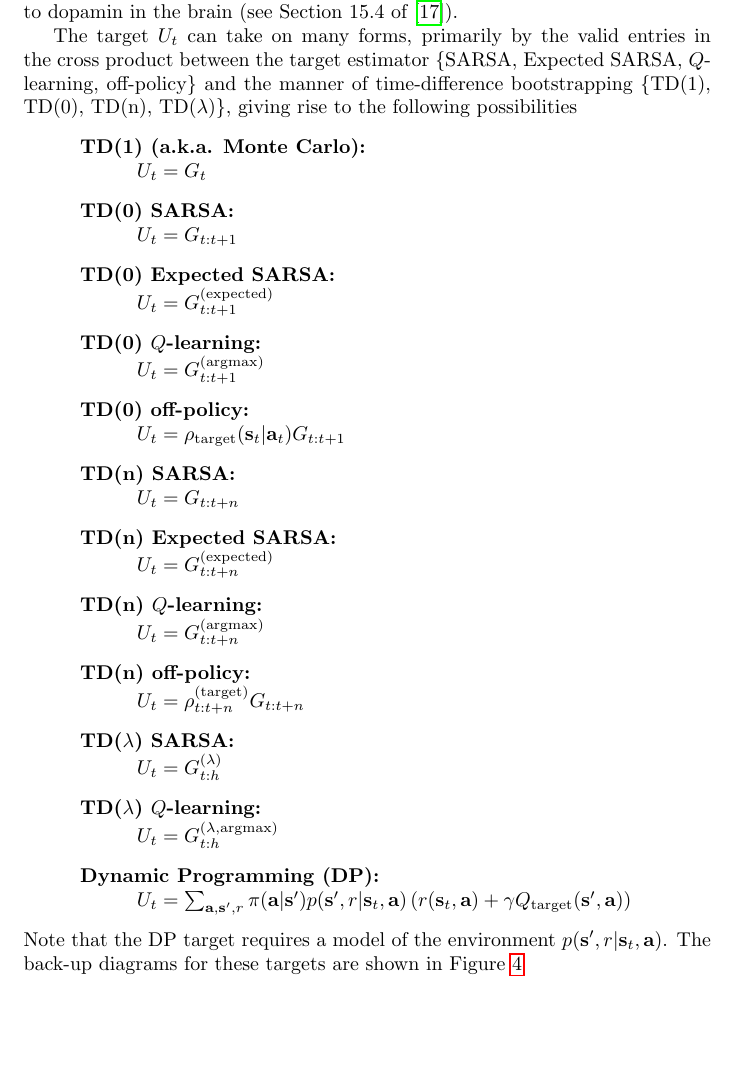
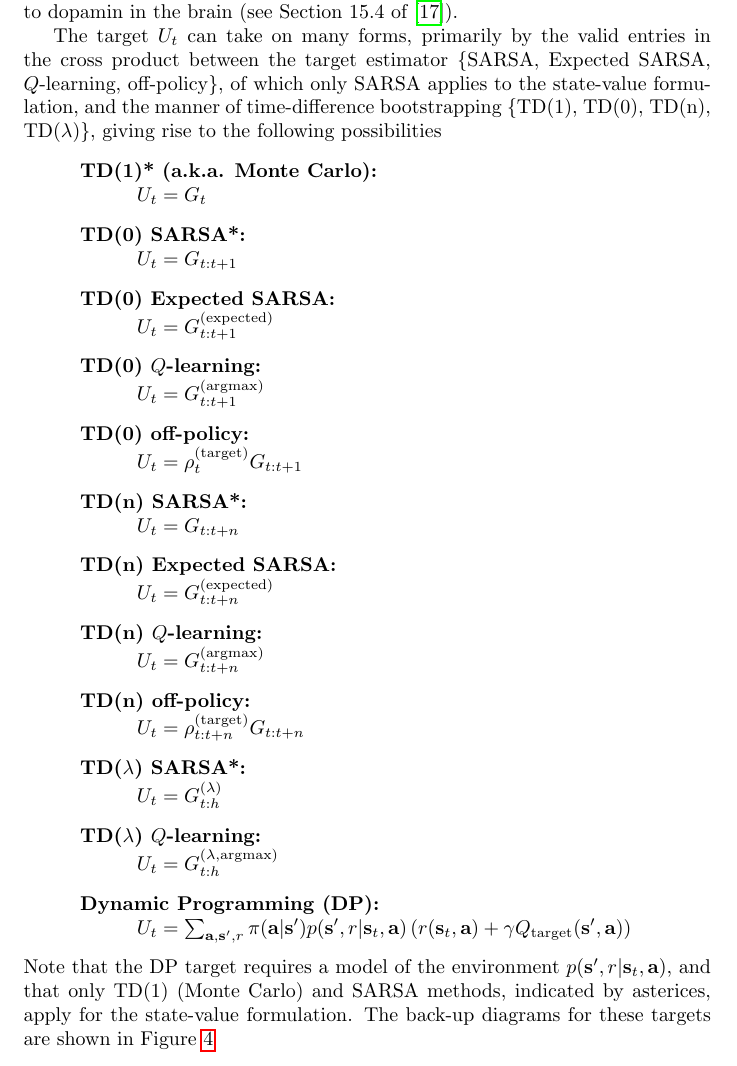
Before and after one commit to KoyoteScience/real-world-reinforcement-learning, a LaTeX document (main.tex): part of page 9 of 22, cut so that both start at the same text, the shorter picture padded with empty space. Compiled offline with pdfLaTeX.

Commit message:
Update main.tex

```diff
--- a/main.tex
+++ b/main.tex
@@ -153,19 +153,19 @@ We note that gradient updates of the form
 \end{equation}where $L(\boldsymbol{\phi},\mathbf{v})$ is the loss function of the parameters $\boldsymbol{\phi}$ and additional values, collected into $\mathbf{v}$, can be performed using stochastic gradient descent using batch samples to evaluate the loss function, which means we can simplify Equation \ref{eq:likelihood_trajectory} by considering individual samples one at a time. Working with the negative log-likelihood loss, we obtain \begin{equation}\label{eq:semi_gradient}\begin{split}
 \boldsymbol{\phi}^{(k+1)}&=\boldsymbol{\phi}^{(k)}-\frac{1}{2}\alpha \boldsymbol{\nabla}_{\boldsymbol{\phi}}L_\text{NLL}(\boldsymbol{\phi},\mathbf{v})\\&=\boldsymbol{\phi}^{(k)}-\frac{1}{2}\alpha \boldsymbol{\nabla}_{\boldsymbol{\phi}}\left(U_t-Q(\mathbf{s},\mathbf{a})\right)^2\\&=\boldsymbol{\phi}^{(k)}+\alpha \underbrace{\left(U_t-Q(\mathbf{s},\mathbf{a})\right)}_{\delta_t}\boldsymbol{\nabla}_{\boldsymbol{\phi}}Q(\mathbf{s},\mathbf{a})\\\end{split}\end{equation} where we have replaced the term in underbrace labeled "target" in Eq. \ref{eq:likelihood_trajectory} with the simpler term $U_t$ which we assume doesn't depend on $\boldsymbol{\phi}$, even though it may, and where we have applied the chain rule for derivatives. We drop the dependency on the state and action in the target since will change based on whether we are working with the state-value ($V(\mathbf{s})$) or action-value ($Q(\mathbf{s},\mathbf{a})$) functions. We've indicated the TD error $\delta_t$ in the underbrace, which has imperfect analogs to dopamin in the brain (see Section 15.4 of \cite{sutton_barto_rl}).
 
-The target $U_t$ can take on many forms, primarily by the valid entries in the cross product between the target estimator \{SARSA, Expected SARSA, $Q$-learning, off-policy\} and the manner of time-difference bootstrapping \{TD(1), TD(0), TD(n), TD($\lambda$)\}, giving rise to the following possibilities
+The target $U_t$ can take on many forms, primarily by the valid entries in the cross product between the target estimator \{SARSA, Expected SARSA, $Q$-learning, off-policy\}, of which only SARSA applies to the state-value formulation, and the manner of time-difference bootstrapping \{TD(1), TD(0), TD(n), TD($\lambda$)\}, giving rise to the following possibilities
  \begin{description}
-\item[TD(1) (a.k.a. Monte Carlo):]\hfill \\
+\item[TD(1)* (a.k.a. Monte Carlo):]\hfill \\
 $U_t=G_t$
-\item[TD(0) SARSA:]\hfill \\
+\item[TD(0) SARSA*:]\hfill \\
 $U_t=G_{t:t+1}$
 \item[TD(0) Expected SARSA:]\hfill \\
 $U_t=G_{t:t+1}^\text{(expected)}$
 \item[TD(0) $Q$-learning:]\hfill \\
 $U_t=G_{t:t+1}^{(\text{argmax})}$
 \item[TD(0) off-policy:]\hfill \\
-$U_t=\rho_\text{target}(\mathbf{s}_t|\mathbf{a}_t)G_{t:t+1}$
-\item[TD(n) SARSA:]\hfill \\
+$U_t=\rho^\text{(target)}_{t}G_{t:t+1}$
+\item[TD(n) SARSA*:]\hfill \\
 $U_t=G_{t:t+n}$
 \item[TD(n) Expected SARSA:]\hfill \\
 $U_t=G_{t:t+n}^\text{(expected)}$
@@ -173,13 +173,13 @@ $U_t=G_{t:t+n}^\text{(expected)}$
 $U_t=G_{t:t+n}^{(\text{argmax})}$
 \item[TD(n) off-policy:]\hfill \\
 $U_t=\rho_{t:t+n}^{(\text{target})}G_{t:t+n}$
-\item[TD($\lambda$) SARSA:]\hfill \\
+\item[TD($\lambda$) SARSA*:]\hfill \\
 $U_t=G_{t:h}^{(\lambda)}$
 \item[TD($\lambda$) $Q$-learning:]\hfill \\
 $U_t=G_{t:h}^{(\lambda,\text{argmax})}$
 \item[Dynamic Programming (DP):]\hfill \\
 $U_t=\sum_{\mathbf{a},\mathbf{s}',r}\pi(\mathbf{a}|\mathbf{s}')p(\mathbf{s}',r|\mathbf{s}_t,\mathbf{a})\left(r(\mathbf{s}_t,\mathbf{a})+\gamma Q_\text{target}(\mathbf{s}',\mathbf{a})\right)$
-\end{description}Note that the DP target requires a model of the environment $p(\mathbf{s}',r|\mathbf{s}_t,\mathbf{a})$. The back-up diagrams for these targets are shown in Figure \ref{fig:back_up_diagrams}
+\end{description}Note that the DP target requires a model of the environment $p(\mathbf{s}',r|\mathbf{s}_t,\mathbf{a})$, and that only TD(1) (Monte Carlo) and SARSA methods, indicated by asterices, apply for the state-value formulation. The back-up diagrams for these targets are shown in Figure \ref{fig:back_up_diagrams}
 
 \begin{figure}
 \label{fig:back_up_diagrams}
```
Also changed, not shown: main.tex (2 more changed lines).
